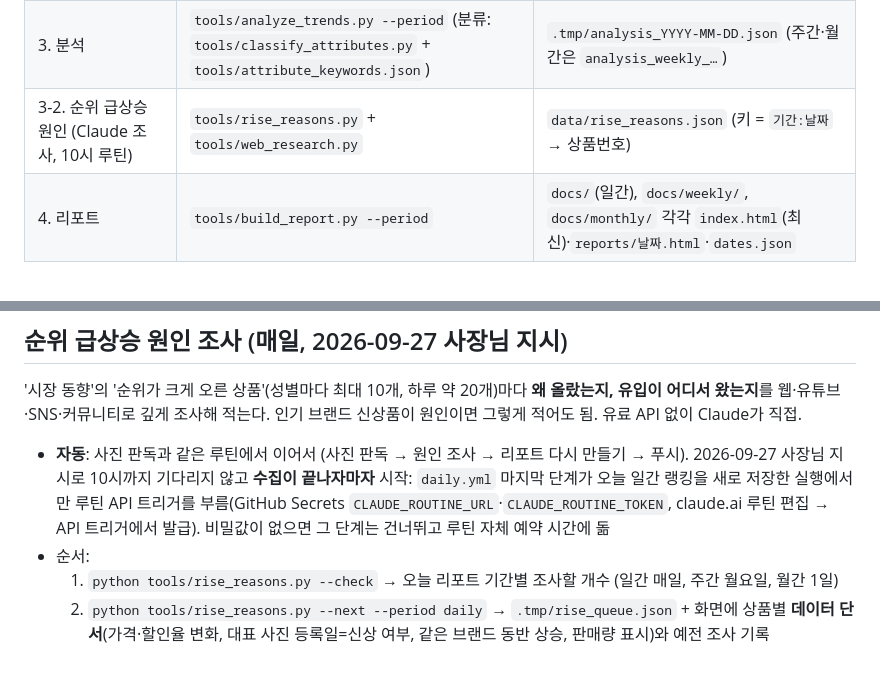
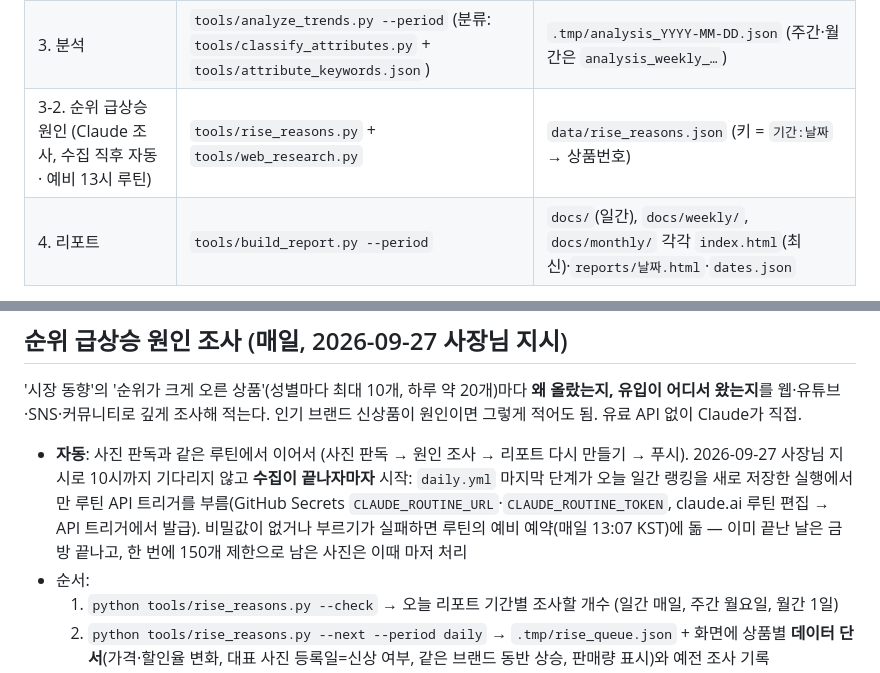
Before and after one commit to lkw5406-png/musinsa-trend, a Markdown page: workflows/musinsa_daily_report.md, 2 parts joined by grey strips. GitHub-like rendering.

Commit message:
매뉴얼: 사진 판독·원인 조사 루틴은 수집 직후 자동 + 13시 예비
Co-Authored-By: Claude Opus 5.5 <noreply@anthropic.com>

```diff
--- a/workflows/musinsa_daily_report.md
+++ b/workflows/musinsa_daily_report.md
@@ -33,7 +33,7 @@
 | 2. 빠진 상세정보 채우기 | `tools/product_details.py` | `data/product_details.json` (상품별 누적 저장소) |
 | 2-2. 후기 요약 (카테고리별 인기 TOP 50, 7일에 한 번, 하루 최대 120개) | `tools/review_summary.py` | `data/review_summaries.json` |
 | 3. 분석 | `tools/analyze_trends.py --period` (분류: `tools/classify_attributes.py` + `tools/attribute_keywords.json`) | `.tmp/analysis_YYYY-MM-DD.json` (주간·월간은 `analysis_weekly_…`) |
-| 3-2. 순위 급상승 원인 (Claude 조사, 10시 루틴) | `tools/rise_reasons.py` + `tools/web_research.py` | `data/rise_reasons.json` (키 = `기간:날짜` → 상품번호) |
+| 3-2. 순위 급상승 원인 (Claude 조사, 수집 직후 자동 · 예비 13시 루틴) | `tools/rise_reasons.py` + `tools/web_research.py` | `data/rise_reasons.json` (키 = `기간:날짜` → 상품번호) |
 | 4. 리포트 | `tools/build_report.py --period` | `docs/`(일간), `docs/weekly/`, `docs/monthly/` 각각 `index.html`(최신)·`reports/날짜.html`·`dates.json` |
 
 - 상품 상세정보·사진 판독·후기 요약은 상품 단위라 세 기간이 같이 씀 (같은 상품을 두 번 받지 않음).
@@ -64,7 +64,7 @@
 ## 순위 급상승 원인 조사 (매일, 2026-09-27 사장님 지시)
 '시장 동향'의 '순위가 크게 오른 상품'(성별마다 최대 10개, 하루 약 20개)마다 **왜 올랐는지, 유입이 어디서 왔는지**를
 웹·유튜브·SNS·커뮤니티로 깊게 조사해 적는다. 인기 브랜드 신상품이 원인이면 그렇게 적어도 됨. 유료 API 없이 Claude가 직접.
-- **자동**: 사진 판독과 같은 루틴에서 이어서 (사진 판독 → 원인 조사 → 리포트 다시 만들기 → 푸시). 2026-09-27 사장님 지시로 10시까지 기다리지 않고 **수집이 끝나자마자** 시작: `daily.yml` 마지막 단계가 오늘 일간 랭킹을 새로 저장한 실행에서만 루틴 API 트리거를 부름(GitHub Secrets `CLAUDE_ROUTINE_URL`·`CLAUDE_ROUTINE_TOKEN`, claude.ai 루틴 편집 → API 트리거에서 발급). 비밀값이 없으면 그 단계는 건너뛰고 루틴 자체 예약 시간에 돎
+- **자동**: 사진 판독과 같은 루틴에서 이어서 (사진 판독 → 원인 조사 → 리포트 다시 만들기 → 푸시). 2026-09-27 사장님 지시로 10시까지 기다리지 않고 **수집이 끝나자마자** 시작: `daily.yml` 마지막 단계가 오늘 일간 랭킹을 새로 저장한 실행에서만 루틴 API 트리거를 부름(GitHub Secrets `CLAUDE_ROUTINE_URL`·`CLAUDE_ROUTINE_TOKEN`, claude.ai 루틴 편집 → API 트리거에서 발급). 비밀값이 없거나 부르기가 실패하면 루틴의 예비 예약(매일 13:07 KST)에 돎 — 이미 끝난 날은 금방 끝나고, 한 번에 150개 제한으로 남은 사진은 이때 마저 처리
 - 순서:
   1. `python tools/rise_reasons.py --check` → 오늘 리포트 기간별 조사할 개수 (일간 매일, 주간 월요일, 월간 1일)
   2. `python tools/rise_reasons.py --next --period daily` → `.tmp/rise_queue.json` + 화면에 상품별 **데이터 단서**(가격·할인율 변화, 대표 사진 등록일=신상 여부, 같은 브랜드 동반 상승, 판매량 표시)와 예전 조사 기록
```
